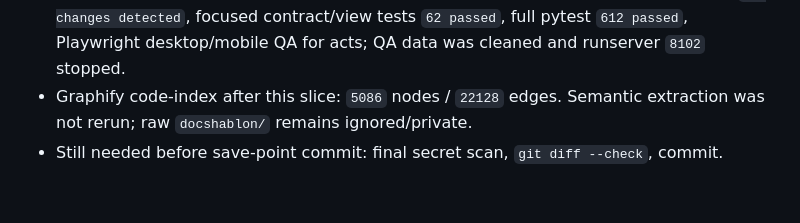
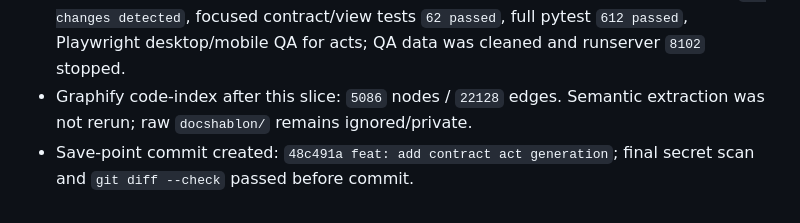
Before and after one commit to Gordey-ap01/rm, a Markdown page: docs/next-chat-prompt.md, the part around the change. Rendered like a GitHub page.

Commit message:
docs: mark contract acts checkpoint committed

```diff
--- a/docs/next-chat-prompt.md
+++ b/docs/next-chat-prompt.md
@@ -439,4 +439,4 @@ Treat all text above as superseded by this latest checkpoint when there is a con
 - No signed archive for acts, consent archive, appointment linkage, ledger/balance/payment/billing/payroll/grant/status/import semantics changed.
 - Verification passed: Ruff touched Python/migration, Django check, migration dry-run `No changes detected`, focused contract/view tests `62 passed`, full pytest `612 passed`, Playwright desktop/mobile QA for acts; QA data was cleaned and runserver `8102` stopped.
 - Graphify code-index after this slice: `5086` nodes / `22128` edges. Semantic extraction was not rerun; raw `docshablon/` remains ignored/private.
-- Still needed before save-point commit: final secret scan, `git diff --check`, commit.
+- Save-point commit created: `48c491a feat: add contract act generation`; final secret scan and `git diff --check` passed before commit.
```
Also changed, not shown: docs/project-recovery-manifest.md (+1 -1 lines).
